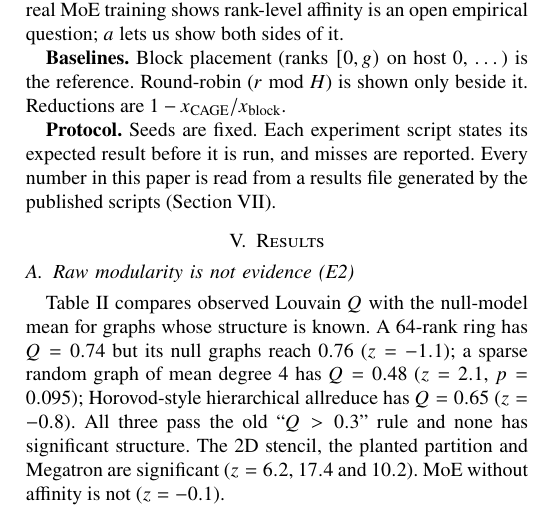
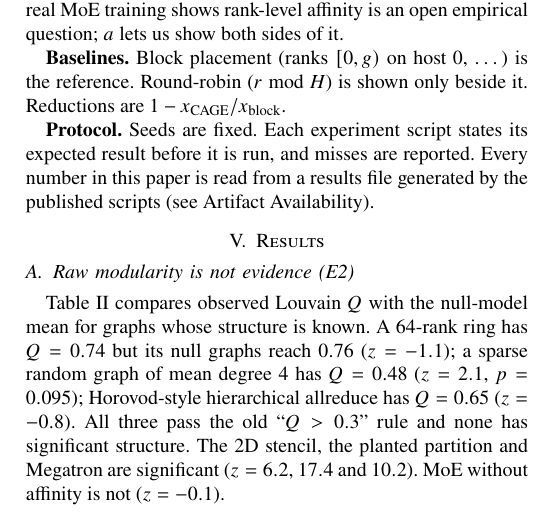
Before and after one commit to n0tdivyansh/cage-research, a LaTeX paper (papers/01-cage/draft/cage.tex): part of one column of page 3 of 6, cut so that both start at the same text. Compiled offline with pdfLaTeX.

Commit message:
Paper 1: add Word version; fix artifact-section cross-reference
- cage.docx: Word version of cage.tex (same text, tables, figures, IEEE
  references)
- cage.tex/pdf: the methodology sentence pointed to Section VII
  (Conclusion) instead of Artifact Availability

```diff
--- a/papers/01-cage/draft/cage.tex
+++ b/papers/01-cage/draft/cage.tex
@@ -242,7 +242,7 @@ SBM & planted partition~\cite{holland1983sbm}, 64 ranks in 8 blocks, log-normal
 
 \textbf{Protocol.} Seeds are fixed. Each experiment script states its expected result before it
 is run, and misses are reported. Every number in this paper is read from a results file generated
-by the published scripts (Section~\ref{sec:artifact}).
+by the published scripts (see Artifact Availability).
 
 % ---------------------------------------------------------------------------------------------
 \section{Results}\label{sec:results}
```
Also changed, not shown: papers/01-cage/draft/cage.pdf, 1 other file.
